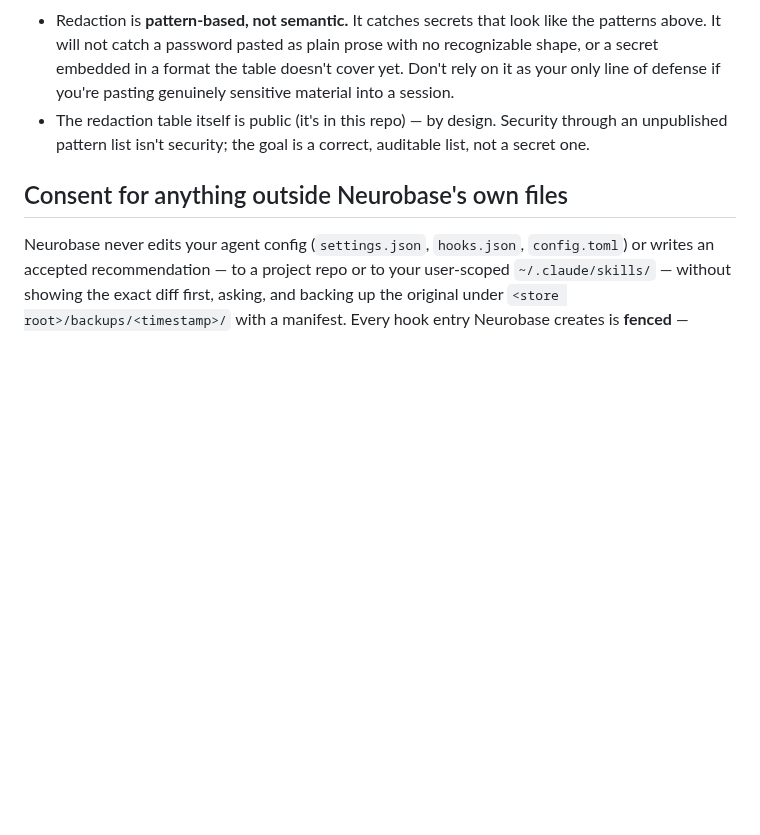
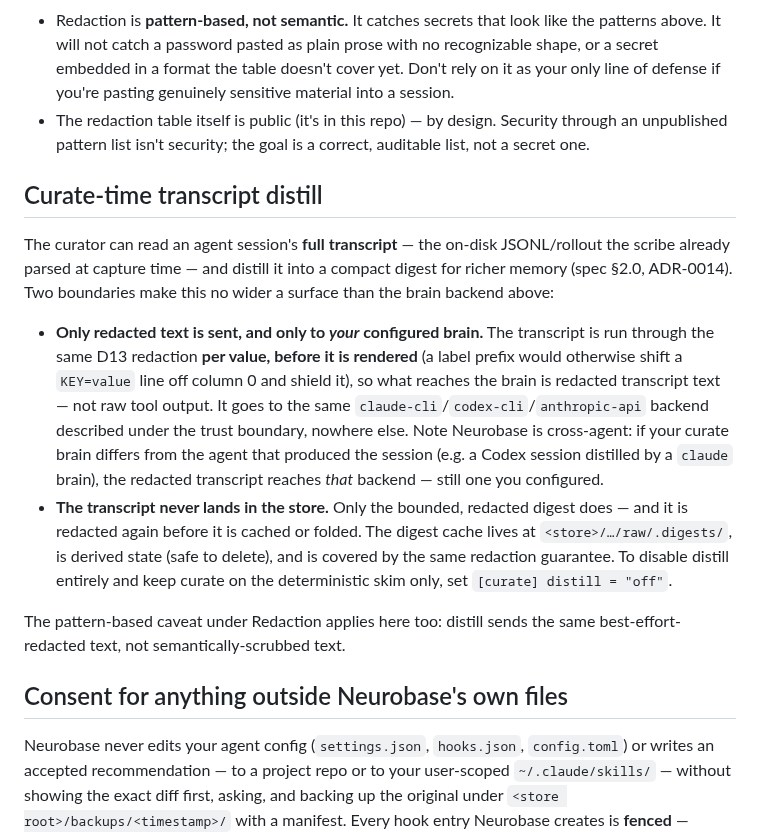
Before and after one commit to rebelscum216/neurobase, a Markdown page: SECURITY.md, the part around the change. Rendered like a GitHub page; blank space fills up the shorter version.

Commit message:
security: document curate-time transcript distill (ADR-0014)
Note the new data flow: the curator may read a session's full transcript and
send a per-value-redacted render to the user's own configured brain (cross-agent
caveat included), while the transcript itself never lands in the store — only the
bounded, redacted digest does, at raw/.digests/ (derived state). distill = "off"
disables it.

Co-Authored-By: Claude Opus 4.8 <noreply@anthropic.com>

```diff
--- a/SECURITY.md
+++ b/SECURITY.md
@@ -68,6 +68,31 @@ Two things worth being explicit about:
   Security through an unpublished pattern list isn't security; the goal is a
   correct, auditable list, not a secret one.
 
+## Curate-time transcript distill
+
+The curator can read an agent session's **full transcript** — the on-disk
+JSONL/rollout the scribe already parsed at capture time — and distill it into a
+compact digest for richer memory (spec §2.0, ADR-0014). Two boundaries make this
+no wider a surface than the brain backend above:
+
+- **Only redacted text is sent, and only to *your* configured brain.** The
+  transcript is run through the same D13 redaction **per value, before it is
+  rendered** (a label prefix would otherwise shift a `KEY=value` line off column
+  0 and shield it), so what reaches the brain is redacted transcript text — not
+  raw tool output. It goes to the same `claude-cli`/`codex-cli`/`anthropic-api`
+  backend described under the trust boundary, nowhere else. Note Neurobase is
+  cross-agent: if your curate brain differs from the agent that produced the
+  session (e.g. a Codex session distilled by a `claude` brain), the redacted
+  transcript reaches *that* backend — still one you configured.
+- **The transcript never lands in the store.** Only the bounded, redacted digest
+  does — and it is redacted again before it is cached or folded. The digest cache
+  lives at `<store>/…/raw/.digests/`, is derived state (safe to delete), and is
+  covered by the same redaction guarantee. To disable distill entirely and keep
+  curate on the deterministic skim only, set `[curate] distill = "off"`.
+
+The pattern-based caveat under Redaction applies here too: distill sends the same
+best-effort-redacted text, not semantically-scrubbed text.
+
 ## Consent for anything outside Neurobase's own files
 
 Neurobase never edits your agent config (`settings.json`, `hooks.json`,
```
